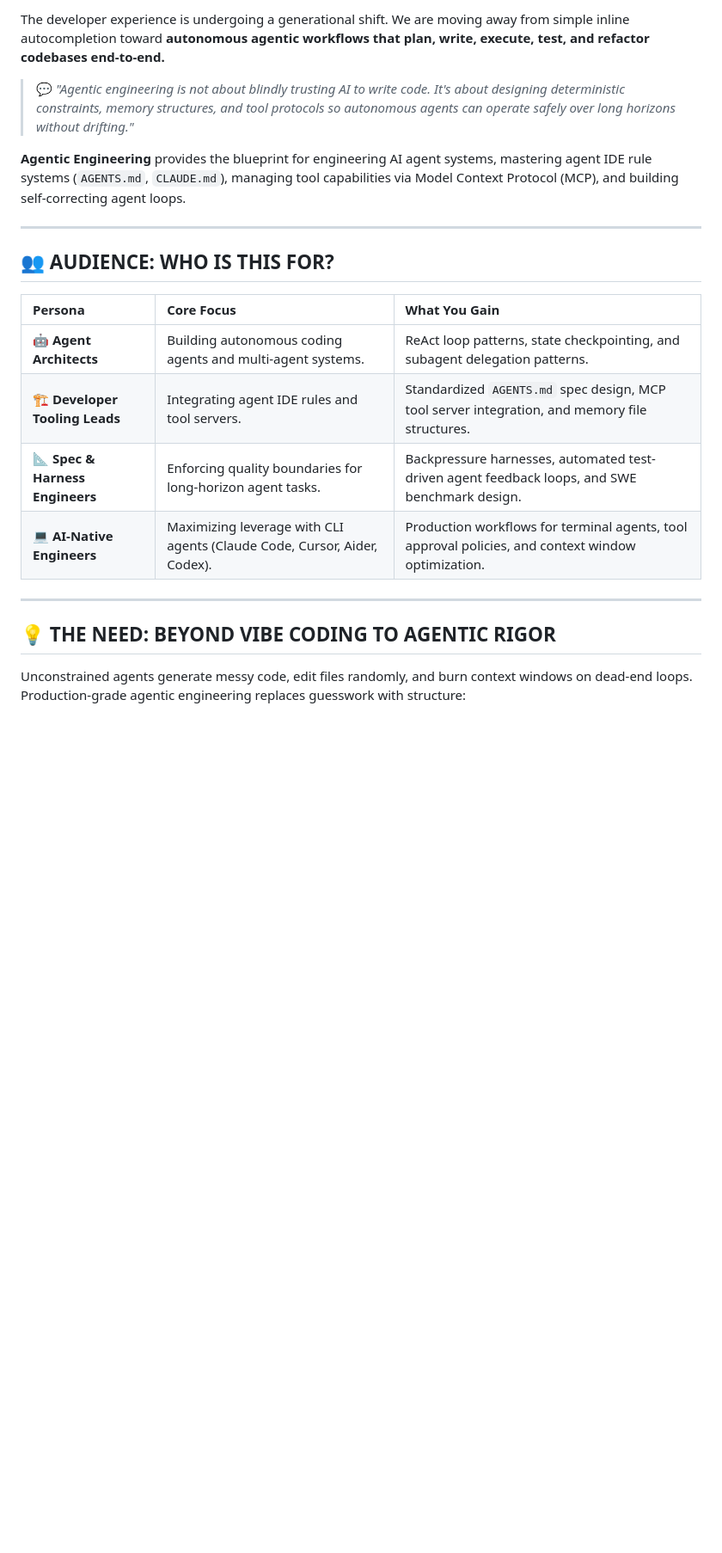
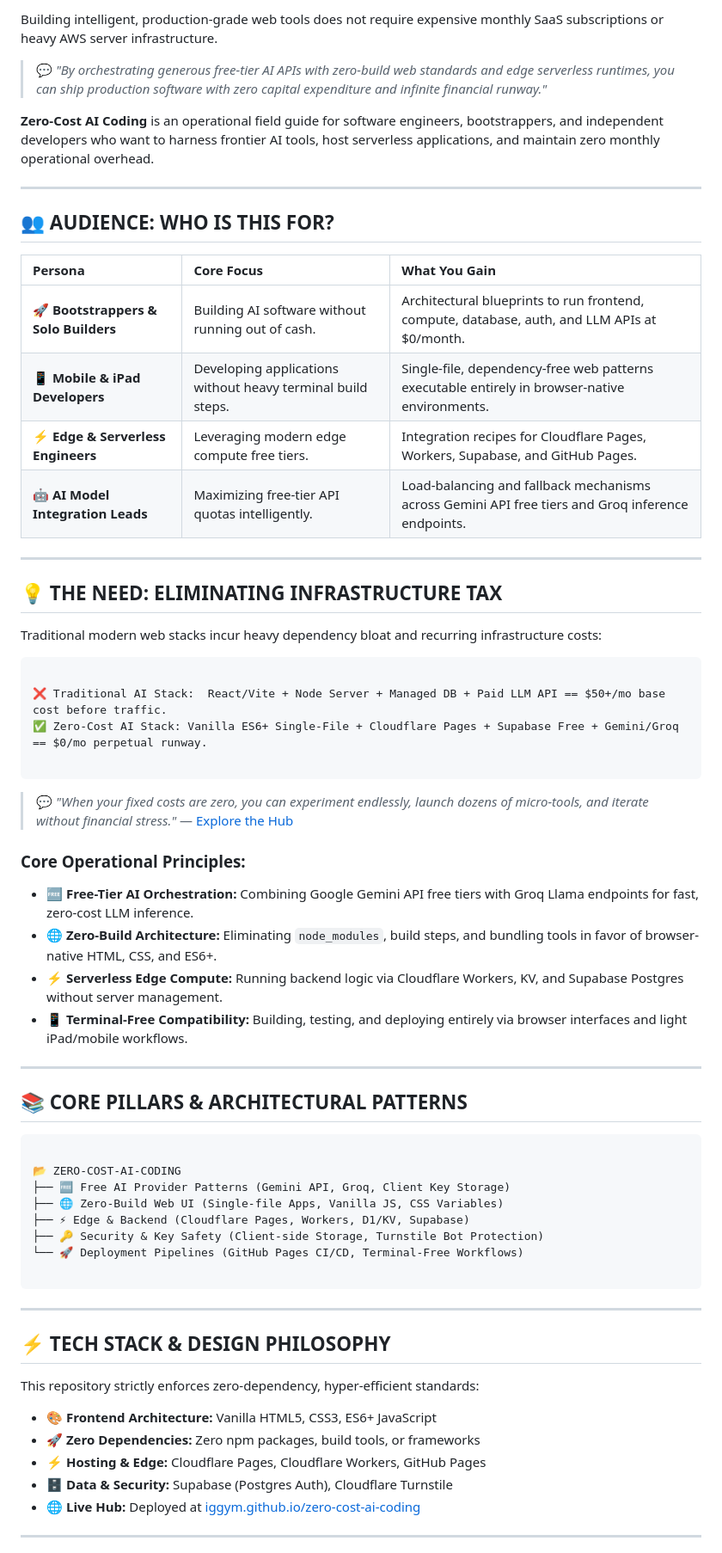
Before and after one commit to iggym/zero-cost-ai-coding, a Markdown page: README.md, the part around one of its changes. Shown at 86% size. Drawn GitHub-style; blank space fills up the shorter version.

Commit message:
Update README to reflect new project focus

````diff
--- a/README.md
+++ b/README.md
@@ -71,11 +71,11 @@
 </svg>
 </p>
 
-The developer experience is undergoing a generational shift. We are moving away from simple inline autocompletion toward **autonomous agentic workflows that plan, write, execute, test, and refactor codebases end-to-end.**
+Building intelligent, production-grade web tools does not require expensive monthly SaaS subscriptions or heavy AWS server infrastructure.
 
-> 💬 *"Agentic engineering is not about blindly trusting AI to write code. It's about designing deterministic constraints, memory structures, and tool protocols so autonomous agents can operate safely over long horizons without drifting."*
+> 💬 *"By orchestrating generous free-tier AI APIs with zero-build web standards and edge serverless runtimes, you can ship production software with zero capital expenditure and infinite financial runway."*
 
-**Agentic Engineering** provides the blueprint for engineering AI agent systems, mastering agent IDE rule systems (`AGENTS.md`, `CLAUDE.md`), managing tool capabilities via Model Context Protocol (MCP), and building self-correcting agent loops.
+**Zero-Cost AI Coding** is an operational field guide for software engineers, bootstrappers, and independent developers who want to harness frontier AI tools, host serverless applications, and maintain zero monthly operational overhead.
 
 ---
 
@@ -83,13 +83,60 @@ The developer experience is undergoing a generational shift. We are moving away
 
 | Persona | Core Focus | What You Gain |
 | :--- | :--- | :--- |
-| 🤖 **Agent Architects** | Building autonomous coding agents and multi-agent systems. | ReAct loop patterns, state checkpointing, and subagent delegation patterns. |
-| 🏗️ **Developer Tooling Leads** | Integrating agent IDE rules and tool servers. | Standardized `AGENTS.md` spec design, MCP tool server integration, and memory file structures. |
-| 📐 **Spec & Harness Engineers** | Enforcing quality boundaries for long-horizon agent tasks. | Backpressure harnesses, automated test-driven agent feedback loops, and SWE benchmark design. |
-| 💻 **AI-Native Engineers** | Maximizing leverage with CLI agents (Claude Code, Cursor, Aider, Codex). | Production workflows for terminal agents, tool approval policies, and context window optimization. |
+| 🚀 **Bootstrappers & Solo Builders** | Building AI software without running out of cash. | Architectural blueprints to run frontend, compute, database, auth, and LLM APIs at $0/month. |
+| 📱 **Mobile & iPad Developers** | Developing applications without heavy terminal build steps. | Single-file, dependency-free web patterns executable entirely in browser-native environments. |
+| ⚡ **Edge & Serverless Engineers** | Leveraging modern edge compute free tiers. | Integration recipes for Cloudflare Pages, Workers, Supabase, and GitHub Pages. |
+| 🤖 **AI Model Integration Leads** | Maximizing free-tier API quotas intelligently. | Load-balancing and fallback mechanisms across Gemini API free tiers and Groq inference endpoints. |
 
 ---
 
-## 💡 THE NEED: BEYOND VIBE CODING TO AGENTIC RIGOR
+## 💡 THE NEED: ELIMINATING INFRASTRUCTURE TAX
 
-Unconstrained agents generate messy code, edit files randomly, and burn context windows on dead-end loops. Production-grade agentic engineering replaces guesswork with structure:
+Traditional modern web stacks incur heavy dependency bloat and recurring infrastructure costs:
+
+
+```
+
+❌ Traditional AI Stack:  React/Vite + Node Server + Managed DB + Paid LLM API == $50+/mo base cost before traffic.
+✅ Zero-Cost AI Stack: Vanilla ES6+ Single-File + Cloudflare Pages + Supabase Free + Gemini/Groq == $0/mo perpetual runway.
+
+```
+
+> 💬 *"When your fixed costs are zero, you can experiment endlessly, launch dozens of micro-tools, and iterate without financial stress."* — [Explore the Hub](https://iggym.github.io/zero-cost-ai-coding)
+
+### Core Operational Principles:
+* 🆓 **Free-Tier AI Orchestration:** Combining Google Gemini API free tiers with Groq Llama endpoints for fast, zero-cost LLM inference.
+* 🌐 **Zero-Build Architecture:** Eliminating `node_modules`, build steps, and bundling tools in favor of browser-native HTML, CSS, and ES6+.
+* ⚡ **Serverless Edge Compute:** Running backend logic via Cloudflare Workers, KV, and Supabase Postgres without server management.
+* 📱 **Terminal-Free Compatibility:** Building, testing, and deploying entirely via browser interfaces and light iPad/mobile workflows.
+
+---
+
+## 📚 CORE PILLARS & ARCHITECTURAL PATTERNS
+
+
+```
+
+📂 ZERO-COST-AI-CODING
+├── 🆓 Free AI Provider Patterns (Gemini API, Groq, Client Key Storage)
+├── 🌐 Zero-Build Web UI (Single-file Apps, Vanilla JS, CSS Variables)
+├── ⚡ Edge & Backend (Cloudflare Pages, Workers, D1/KV, Supabase)
+├── 🔑 Security & Key Safety (Client-side Storage, Turnstile Bot Protection)
+└── 🚀 Deployment Pipelines (GitHub Pages CI/CD, Terminal-Free Workflows)
+
+```
+
+---
+
+## ⚡ TECH STACK & DESIGN PHILOSOPHY
+
+This repository strictly enforces zero-dependency, hyper-efficient standards:
+
+- 🎨 **Frontend Architecture:** Vanilla HTML5, CSS3, ES6+ JavaScript
+- 🚀 **Zero Dependencies:** Zero npm packages, build tools, or frameworks
+- ⚡ **Hosting & Edge:** Cloudflare Pages, Cloudflare Workers, GitHub Pages
+- 🗄️ **Data & Security:** Supabase (Postgres Auth), Cloudflare Turnstile
+- 🌐 **Live Hub:** Deployed at [iggym.github.io/zero-cost-ai-coding](https://iggym.github.io/zero-cost-ai-coding)
+
+---
+
````
Also changed, not shown: other parts of README.md (+72 -43 lines).
